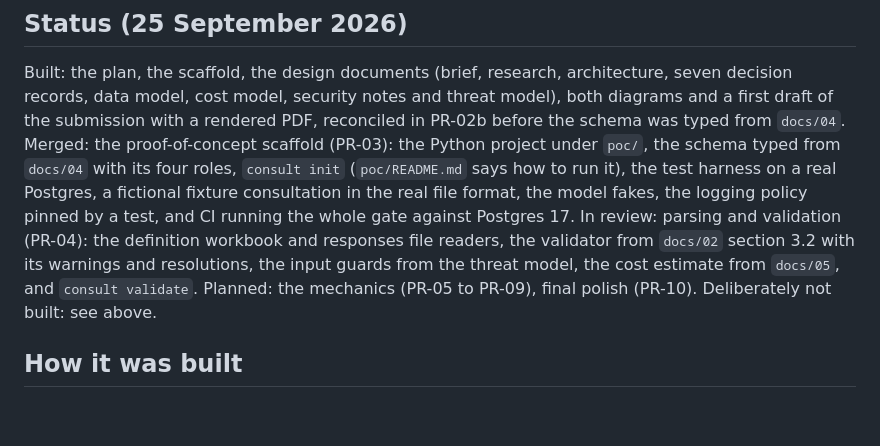
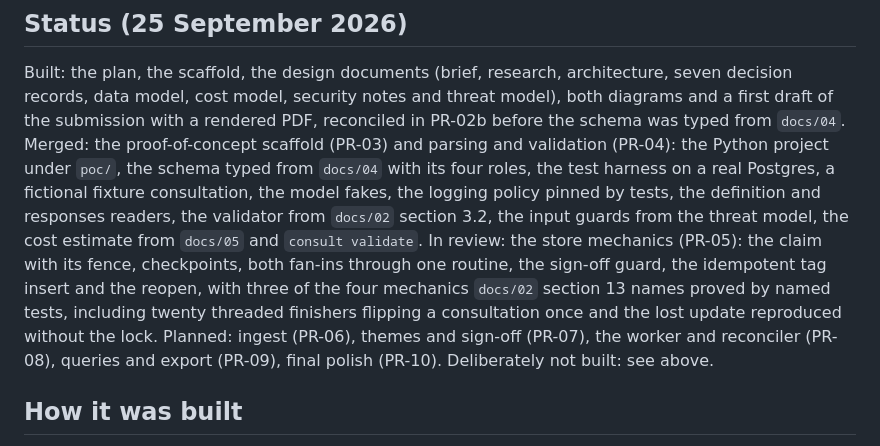
Before and after one commit to ThomasJButler/consultation-architecture, a Markdown page: README.md, the part around the change. GitHub-like rendering; blank space fills up the shorter version.

```diff
--- a/README.md
+++ b/README.md
@@ -42,17 +42,20 @@ Built: the plan, the scaffold, the design documents (brief, research,
 architecture, seven decision records, data model, cost model, security notes
 and threat model), both diagrams and a first draft of the submission with a
 rendered PDF, reconciled in PR-02b before the schema was typed from `docs/04`.
-Merged: the proof-of-concept scaffold (PR-03): the Python project under
-`poc/`, the schema typed from `docs/04` with its four roles, `consult init`
-(`poc/README.md` says how to run it), the test harness on a real Postgres,
-a fictional fixture consultation in the real file format, the model fakes,
-the logging policy pinned by a test, and CI running the whole gate against
-Postgres 17. In review: parsing and validation (PR-04): the definition
-workbook and responses file readers, the validator from `docs/02` section
-3.2 with its warnings and resolutions, the input guards from the threat
-model, the cost estimate from `docs/05`, and `consult validate`. Planned:
-the mechanics (PR-05 to PR-09), final polish (PR-10). Deliberately not
-built: see above.
+Merged: the proof-of-concept scaffold (PR-03) and parsing and validation
+(PR-04): the Python project under `poc/`, the schema typed from `docs/04`
+with its four roles, the test harness on a real Postgres, a fictional
+fixture consultation, the model fakes, the logging policy pinned by tests,
+the definition and responses readers, the validator from `docs/02` section
+3.2, the input guards from the threat model, the cost estimate from
+`docs/05` and `consult validate`. In review: the store mechanics (PR-05):
+the claim with its fence, checkpoints, both fan-ins through one routine,
+the sign-off guard, the idempotent tag insert and the reopen, with three
+of the four mechanics `docs/02` section 13 names proved by named tests,
+including twenty threaded finishers flipping a consultation once and the
+lost update reproduced without the lock. Planned: ingest (PR-06), themes
+and sign-off (PR-07), the worker and reconciler (PR-08), queries and
+export (PR-09), final polish (PR-10). Deliberately not built: see above.
 
 ## How it was built
 
```
Also changed, not shown: CLAUDE.md (+1 -1 lines), plans/PR-06-poc-ingest.md (added, +171 -0 lines).
